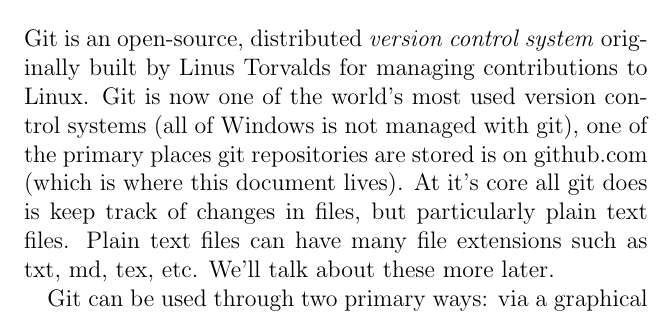
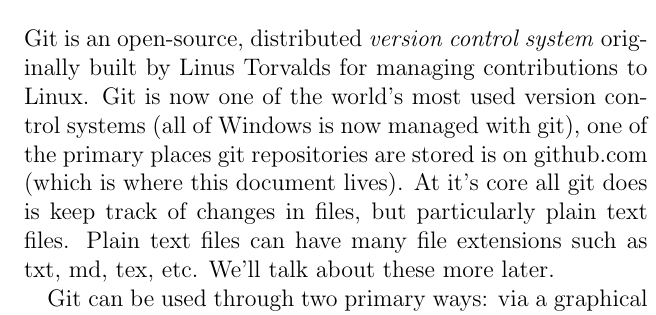
Before and after one commit to BrianChevalier/gitMechanics, a LaTeX document (Contributing/Main.tex, which reads Contributing/Sections/Introduction-to-git.tex): part of one column of page 2 of 10, cut so that both start at the same text. Compiled offline with pdfLaTeX.

Commit message:
Fixed small typo.

```diff
--- a/Contributing/Sections/Introduction-to-git.tex
+++ b/Contributing/Sections/Introduction-to-git.tex
@@ -1,6 +1,6 @@
 \section{Introduction to git}
 
-Git is an open-source, distributed \textit{version control system} originally built by Linus Torvalds for managing contributions to Linux. Git is now one of the world's most used version control systems (all of Windows is not managed with git), one of the primary places git repositories are stored is on github.com (which is where this document lives). At it's core all git does is keep track of changes in files, but particularly plain text files. Plain text files can have many file extensions such as txt, md, tex, etc. We'll talk about these more later.
+Git is an open-source, distributed \textit{version control system} originally built by Linus Torvalds for managing contributions to Linux. Git is now one of the world's most used version control systems (all of Windows is now managed with git), one of the primary places git repositories are stored is on github.com (which is where this document lives). At it's core all git does is keep track of changes in files, but particularly plain text files. Plain text files can have many file extensions such as txt, md, tex, etc. We'll talk about these more later.
 
 Git can be used through two primary ways: via a graphical user interface (GUI) or through the command line. Git is available on all platforms (even iOS, android, and chromeOS). Before we talk about actually using git we'll look at some basic terminology.
 
```
